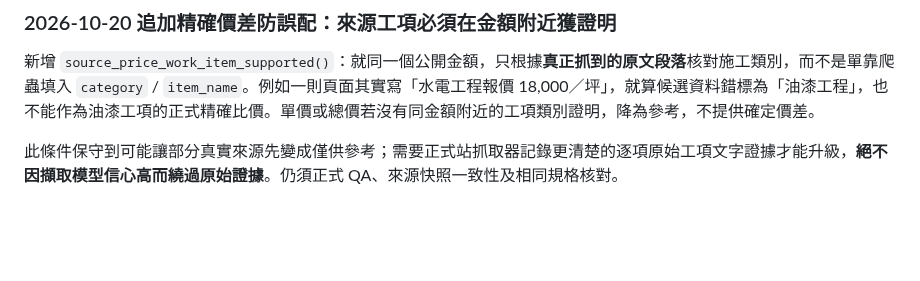
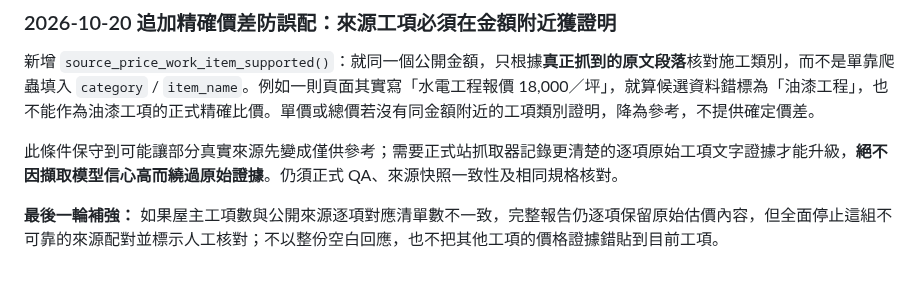
Before and after one commit to momopuke/judun-deploy, a Markdown page: P0_UNIFIED_README.md, the part around the change. Drawn GitHub-style; blank space fills up the shorter version.

Commit message:
docs(p0): document safe behavior when quote and evidence arrays are misaligned

```diff
--- a/P0_UNIFIED_README.md
+++ b/P0_UNIFIED_README.md
@@ -130,3 +130,5 @@ GitHub Actions 加入 `pull_request` 觸發，讓同一候選 PR 的變更可以
 新增 `source_price_work_item_supported()`：就同一個公開金額，只根據**真正抓到的原文段落**核對施工類別，而不是單靠爬蟲填入 `category` / `item_name`。例如一則頁面其實寫「水電工程報價 18,000／坪」，就算候選資料錯標為「油漆工程」，也不能作為油漆工項的正式精確比價。單價或總價若沒有同金額附近的工項類別證明，降為參考，不提供確定價差。
 
 此條件保守到可能讓部分真實來源先變成僅供參考；需要正式站抓取器記錄更清楚的逐項原始工項文字證據才能升級，**絕不因擷取模型信心高而繞過原始證據**。仍須正式 QA、來源快照一致性及相同規格核對。
+
+**最後一輪補強：** 如果屋主工項數與公開來源逐項對應清單數不一致，完整報告仍逐項保留原始估價內容，但全面停止這組不可靠的來源配對並標示人工核對；不以整份空白回應，也不把其他工項的價格證據錯貼到目前工項。
```
